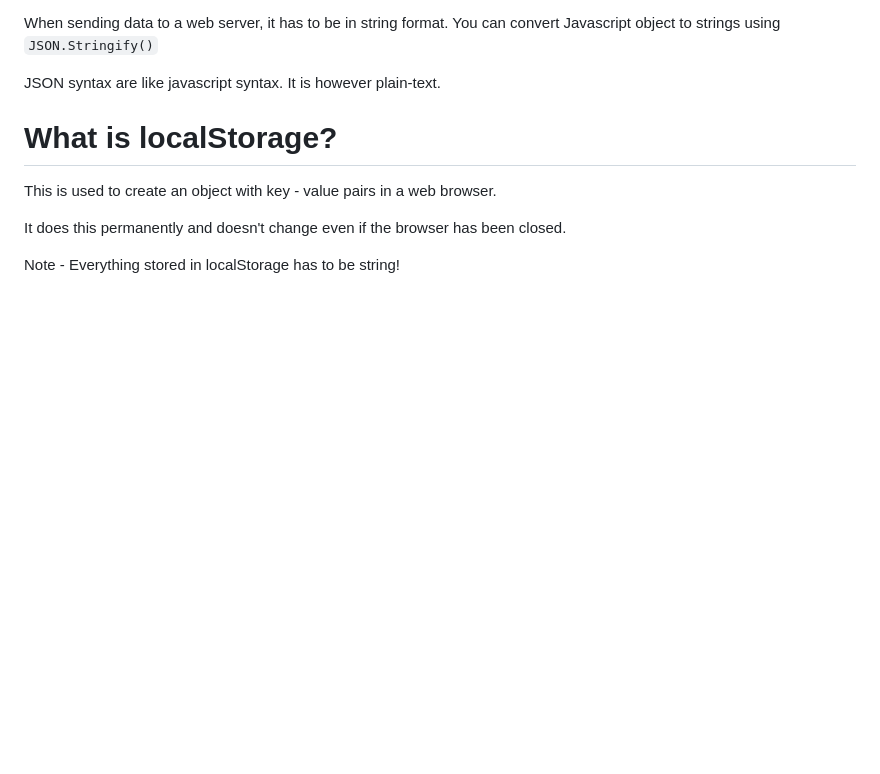
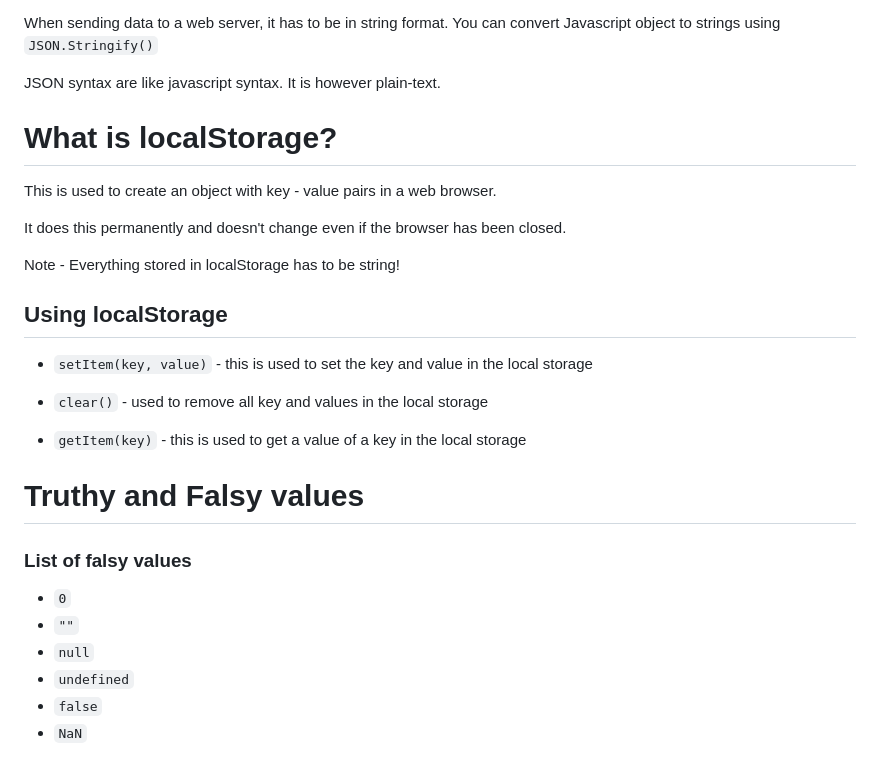
Before and after one commit to oluseguncodess/learning-javascript, a Markdown page: documentation.md, the part around the change. Rendered like a GitHub page; blank space fills up the shorter version.

```diff
--- a/documentation.md
+++ b/documentation.md
@@ -225,3 +225,21 @@ This is used to create an object with key - value pairs in a web browser.
 It does this permanently and doesn't change even if the browser has been closed.
 
 Note - Everything stored in localStorage has to be string!
+
+## Using localStorage
+
+- `setItem(key, value)` - this is used to set the key and value in the local storage
+
+- `clear()` - used to remove all key and values in the local storage
+
+- `getItem(key)` - this is used to get a value of a key in the local storage
+
+# Truthy and Falsy values
+
+### List of falsy values
+- `0`
+- `""`
+- `null`
+- `undefined`
+- `false`
+- `NaN`
```
